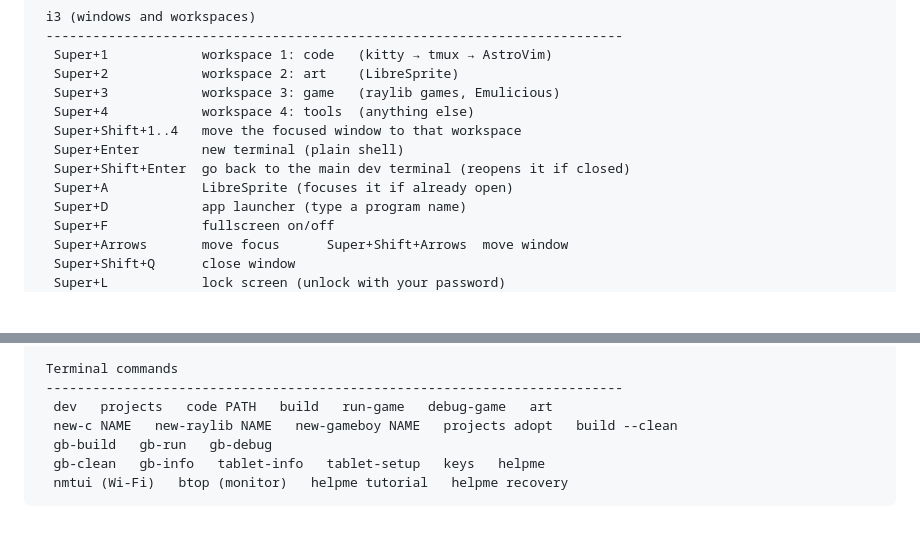
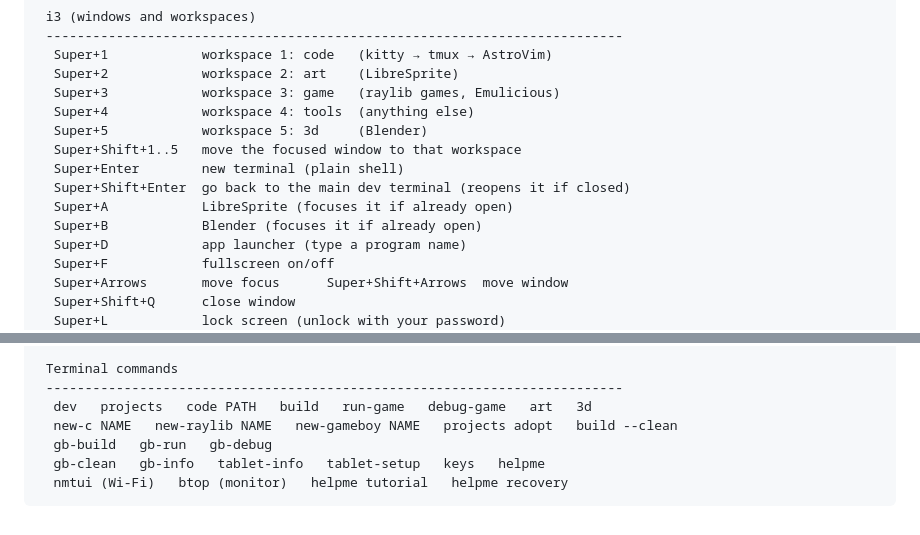
Before and after one commit to chrisaladams/NullPtrWorkstation, a Markdown page: docs/keyboard-cheatsheet.md, 2 parts joined by grey strips. Drawn GitHub-style; blank space fills up the shorter version.

```diff
--- a/docs/keyboard-cheatsheet.md
+++ b/docs/keyboard-cheatsheet.md
@@ -15,10 +15,12 @@ Super = the Windows key.   Space = the leader key inside AstroVim.
   Super+2            workspace 2: art    (LibreSprite)
   Super+3            workspace 3: game   (raylib games, Emulicious)
   Super+4            workspace 4: tools  (anything else)
-  Super+Shift+1..4   move the focused window to that workspace
+  Super+5            workspace 5: 3d     (Blender)
+  Super+Shift+1..5   move the focused window to that workspace
   Super+Enter        new terminal (plain shell)
   Super+Shift+Enter  go back to the main dev terminal (reopens it if closed)
   Super+A            LibreSprite (focuses it if already open)
+  Super+B            Blender (focuses it if already open)
   Super+D            app launcher (type a program name)
   Super+F            fullscreen on/off
   Super+Arrows       move focus      Super+Shift+Arrows  move window
@@ -98,7 +100,7 @@ Super = the Windows key.   Space = the leader key inside AstroVim.
 
  Terminal commands
  --------------------------------------------------------------------------
-  dev   projects   code PATH   build   run-game   debug-game   art
+  dev   projects   code PATH   build   run-game   debug-game   art   3d
   new-c NAME   new-raylib NAME   new-gameboy NAME   projects adopt   build --clean
   gb-build   gb-run   gb-debug
   gb-clean   gb-info   tablet-info   tablet-setup   keys   helpme
```
Also changed, not shown: README.md (+9 -1 lines), docs/blender.md (added, +84 -0 lines), docs/first-use.md (+3 -1 lines), docs/screenshots/12-blender-workspace.png (added), 11 other files.
